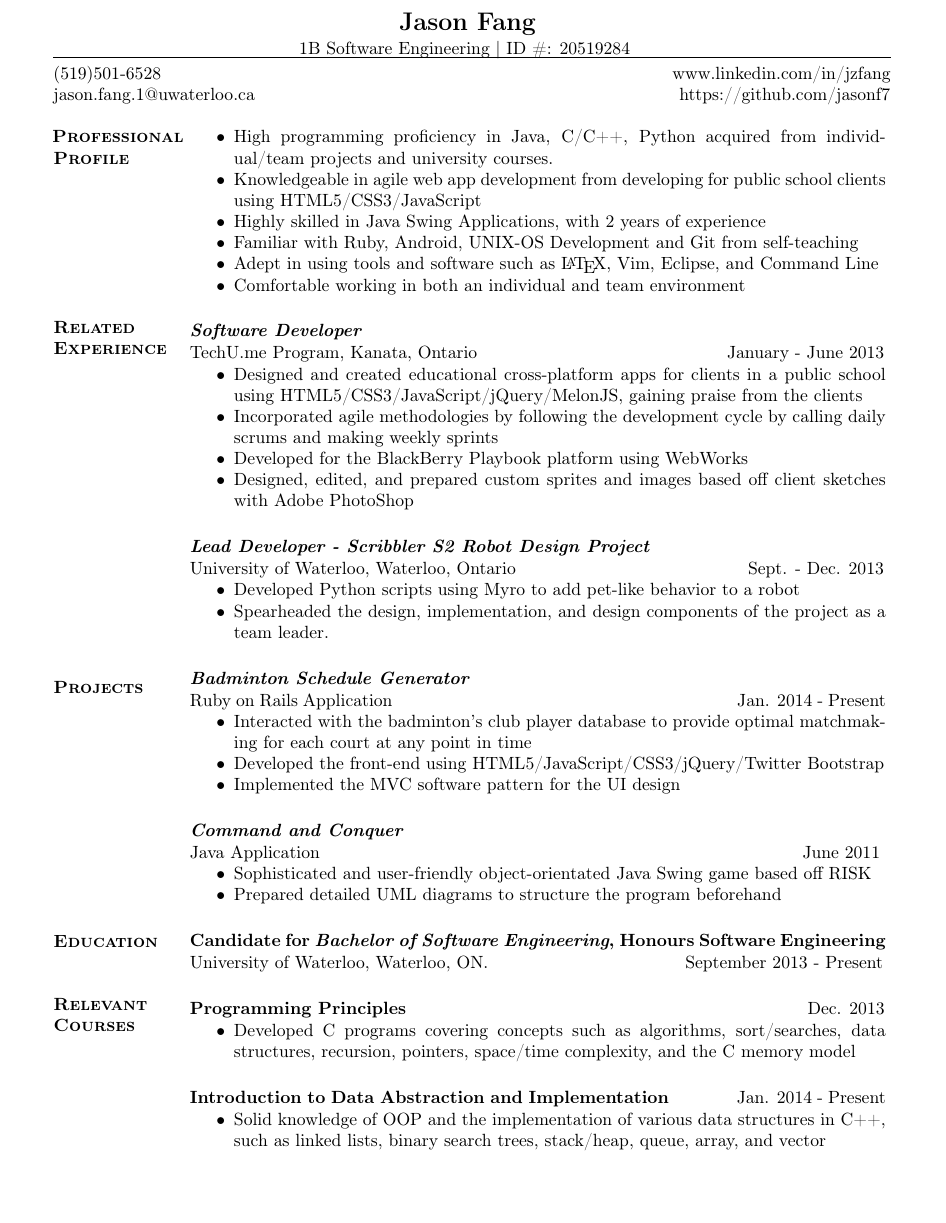
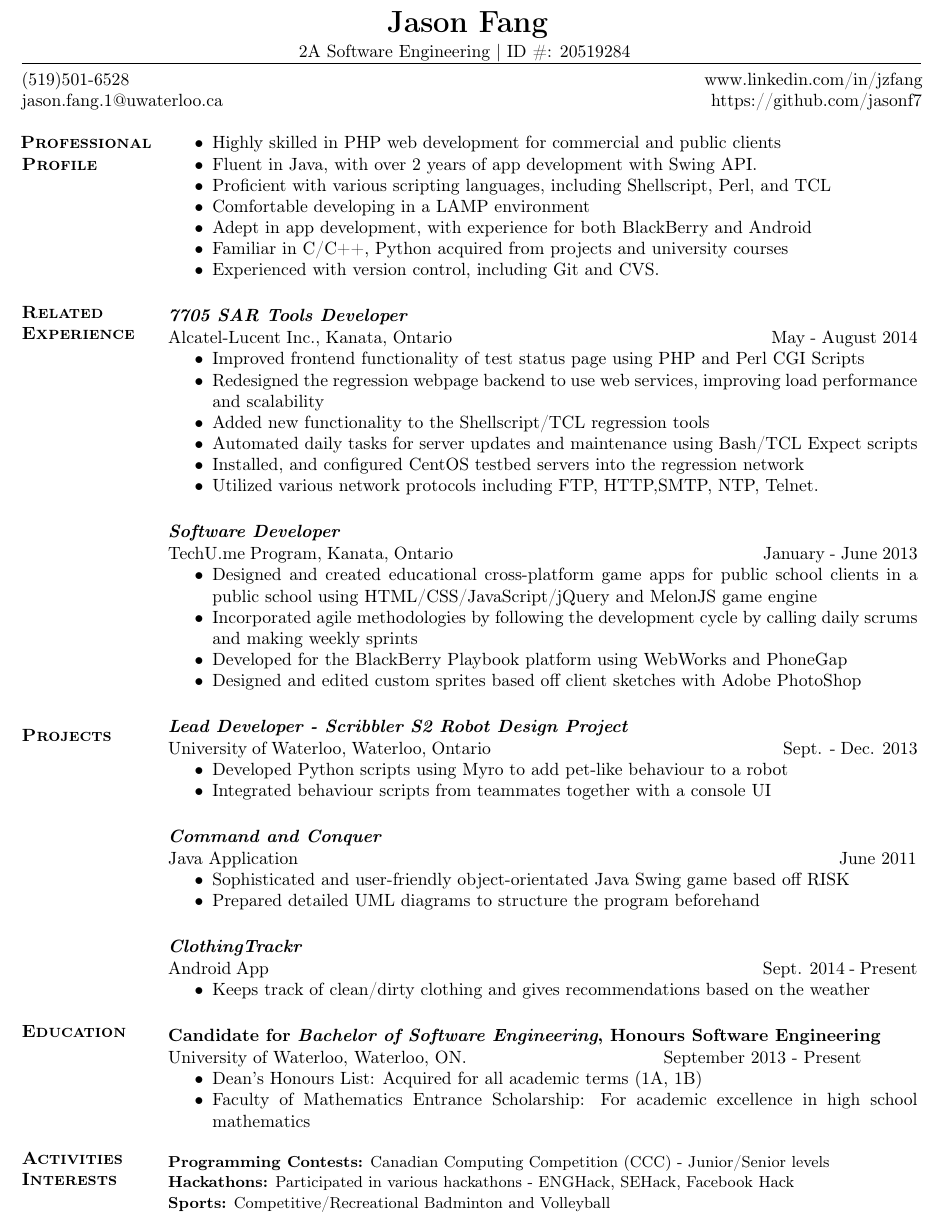
Before and after one commit to jasonf7/Resume, a LaTeX CV (resume.tex): part of the page, cut so that both start at the same text, the shorter picture padded with empty space. Compiled offline with pdfLaTeX.

Commit message:
update for 2A

```diff
--- a/resume.tex
+++ b/resume.tex
@@ -3,7 +3,7 @@
 \usepackage{parskip}
 \usepackage{enumitem}
 \usepackage{titlesec}
-\usepackage[margin=1in]{geometry}
+\usepackage[margin=0.75in]{geometry}
 \usepackage{fancyhdr}
 \usepackage{multicol}
 \usepackage[T1]{fontenc}
@@ -24,78 +24,90 @@
 \thispagestyle{empty}
 
 \begin{center}
-\begin{Large}\textbf{Jason Fang}\end{Large}\\
+\begin{LARGE}\textbf{Jason Fang}\end{LARGE}\\
 \vspace{2pt}
-\begin{normalsize}1B Software Engineering | ID \#: 20519284\end{normalsize}
-\vspace{-10pt}
+\begin{normalsize}2A Software Engineering | ID \#: 20519284\end{normalsize}
+\vspace{-8pt}
 \end{center}
 
-\rule{475pt}{1pt}
-(519)501-6528 \hspace{3.95in} www.linkedin.com/in/jzfang\\
-jason.fang.1@uwaterloo.ca\hspace{3.3in} https://github.com/jasonf7\\
+\rule{510pt}{1pt} \\
+(519)501-6528 \hspace{4.45in} www.linkedin.com/in/jzfang\\
+jason.fang.1@uwaterloo.ca\hspace{3.8in} https://github.com/jasonf7\\
 
 \begin{minipage}[t]{0.16\linewidth}
 	\textbf{\textsc{
-	\hspace{-5pt}Professional\\Profile \\ \\ \\ \\ \\ \\ \\ \\
-	Related\\Experience \\ \\ \\ \\ \\ \\ \\ \\ \\ \\ \\ \\ \\ \\ \\ \\
-	Projects \\ \\ \\ \\ \\ \\ \\ \\ \\ \\ \\ \\
-	Education \\ \\ \\
-	Relevant Courses
+	\hspace{-5pt}Professional\\Profile \\ \\ \\ \\ \\ \\ \\
+	Related\\Experience \\ \\ \\ \\ \\ \\ \\ \\ \\ \\ \\ \\ \\ \\ \\ \\ \\ \\ \\
+	Projects \\ \\ \\ \\ \\ \\ \\ \\ \\ \\  \\ \\ \\ \\
+	Education \\ \\ \\ \\ \\ \\
+	Activities\\Interests
 	}}
 \end{minipage}
 \begin{minipage}[t]{0.84\linewidth}
 	\begin{itemize}
-		\item High programming proficiency in Java, C/C++, Python acquired from individual/team projects and university courses.
-		\item Knowledgeable in agile web app development from developing for public school clients using HTML5/CSS3/JavaScript
-		\item Highly skilled in Java Swing Applications, with 2 years of experience
-		\item Familiar with Ruby, Android, UNIX-OS Development and Git from self-teaching
-		\item Adept in using tools and software such as \LaTeX,\ Vim, Eclipse, and Command Line
-		\item Comfortable working in both an individual and team environment
+		\item Highly skilled in PHP web development for commercial and public clients
+		\item Fluent in Java, with over 2 years of app development with Swing API.
+		\item Proficient with various scripting languages, including Shellscript, Perl, and TCL
+		\item Comfortable developing in a LAMP environment
+		\item Adept in app development, with experience for both BlackBerry and Android
+		\item Familiar in C/C++, Python acquired from projects and university courses
+		\item Experienced with version control, including Git and CVS.
 	\end{itemize}
 
+	\subsection*{\textit{7705 SAR Tools Developer}} \vspace{-6pt}
+		Alcatel-Lucent Inc., Kanata, Ontario \hspace{175pt} May - August 2014
+		\begin{itemize}
+			\item Improved frontend functionality of test status page using PHP and Perl CGI Scripts
+			\item Redesigned the regression webpage backend to use web services, improving load performance and scalability
+			\item Added new functionality to the Shellscript/TCL regression tools
+			\item Automated daily tasks for server updates and maintenance using Bash/TCL Expect scripts
+			\item Installed, and configured CentOS testbed servers into the regression network
+			\item Utilized various network protocols including FTP, HTTP,SMTP, NTP, Telnet.
+		\end{itemize}
+
 	\subsection*{\textit{Software Developer}} \vspace{-6pt}
-		TechU.me Program, Kanata, Ontario \hspace{135pt} January - June 2013
+		TechU.me Program, Kanata, Ontario \hspace{170pt} January - June 2013
 		\begin{itemize}
-			\item Designed and created educational cross-platform apps for clients in a public school using HTML5/CSS3/JavaScript/jQuery/MelonJS, gaining praise from the clients
-			\item Incorporated agile methodologies by following the development cycle by calling daily scrums and 						making weekly sprints
-			\item Developed for the BlackBerry Playbook platform using WebWorks
-			\item Designed, edited, and prepared custom sprites and images based off client sketches with Adobe 							PhotoShop
+			\item Designed and created educational cross-platform game apps for public school clients in a public school using HTML/CSS/JavaScript/jQuery and MelonJS game engine
+			\item Incorporated agile methodologies by following the development cycle by calling daily scrums and making weekly sprints
+			\item Developed for the BlackBerry Playbook platform using WebWorks and PhoneGap
+			\item Designed and edited custom sprites based off client sketches with Adobe PhotoShop
 		\end{itemize}
 
 	\subsection*{\textit{Lead Developer - Scribbler S2 Robot Design Project}} \vspace{-6pt}
-		University of Waterloo, Waterloo, Ontario \hspace{125pt} Sept. - Dec. 2013
+		University of Waterloo, Waterloo, Ontario \hspace{160pt} Sept. - Dec. 2013
 		\begin{itemize}
-			\item Developed Python scripts using Myro to add pet-like behavior to a robot
-			\item Spearheaded the design, implementation, and design components of the project as a team leader.
-		\end{itemize}
-
-	\subsection*{\textit{Badminton Schedule Generator}} \vspace{-6pt}
-		Ruby on Rails Application \hspace{190pt} Jan. 2014 - Present
-		\begin{itemize}
-			\item Interacted with the badminton's club player database to provide optimal matchmaking for each court at any point in time
-			\item Developed the front-end using HTML5/JavaScript/CSS3/jQuery/Twitter Bootstrap
-			\item Implemented the MVC software pattern for the UI design
+			\item Developed Python scripts using Myro to add pet-like behaviour to a robot
+			\item Integrated behaviour scripts from teammates together with a console UI
 		\end{itemize}
 
 	\subsection*{\textit{Command and Conquer}} \vspace{-6pt}
-		Java Application \hspace{267pt} June 2011
+		Java Application \hspace{300pt} June 2011
 		\begin{itemize}
 			\item Sophisticated and user-friendly object-orientated Java Swing game based off RISK
 			\item Prepared detailed UML diagrams to structure the program beforehand
 		\end{itemize}
 
+	\subsection*{\textit{ClothingTrackr}} \vspace{-6pt}
+		Android App \hspace{275pt} Sept. 2014 - Present
+		\begin{itemize}
+			\item Keeps track of clean/dirty clothing and gives recommendations based on the weather
+		\end{itemize}
+
 	\subsection*{Candidate for \textit{Bachelor of Software Engineering}, Honours Software Engineering} 								\vspace{-6pt}
 		University of Waterloo, Waterloo, ON. \hspace{105pt} September 2013 - Present
+		\begin{itemize}
+			\item Dean's Honours List: Acquired for all academic terms (1A, 1B)
+			\item Faculty of Mathematics Entrance Scholarship: For academic excellence in high school mathematics \\
+		\end{itemize}
+\begin{flushleft}
+\begin{small}
+		\textbf{Programming Contests:} Canadian Computing Competition (CCC) - Junior/Senior levels
+		\textbf{Hackathons:} Participated in various hackathons - ENGHack, SEHack, Facebook Hack\\
+		\textbf{Sports:} Competitive/Recreational Badminton and Volleyball
+\end{small}
+\end{flushleft}
 
-	\subsection*{Programming Principles \hspace{220pt} \textnormal{Dec. 2013}} \vspace{-6pt}
-		\begin{itemize}
-			\item Developed C programs covering concepts such as algorithms, sort/searches, data structures, recursion, pointers, space/time complexity, and the C memory model
-		\end{itemize}
-
-	\subsection*{Introduction to Data Abstraction and Implementation \hspace{32pt} \textnormal{Jan. 2014 - Present}} \vspace{-6pt}
-		\begin{itemize}
-			\item Solid knowledge of OOP and the implementation of various data structures in C++, such as linked lists, binary search trees, stack/heap, queue, array, and vector
-		\end{itemize}
 \end{minipage}
 
 \end{document}
```
Also changed, not shown: resume.pdf, 3 other files.
